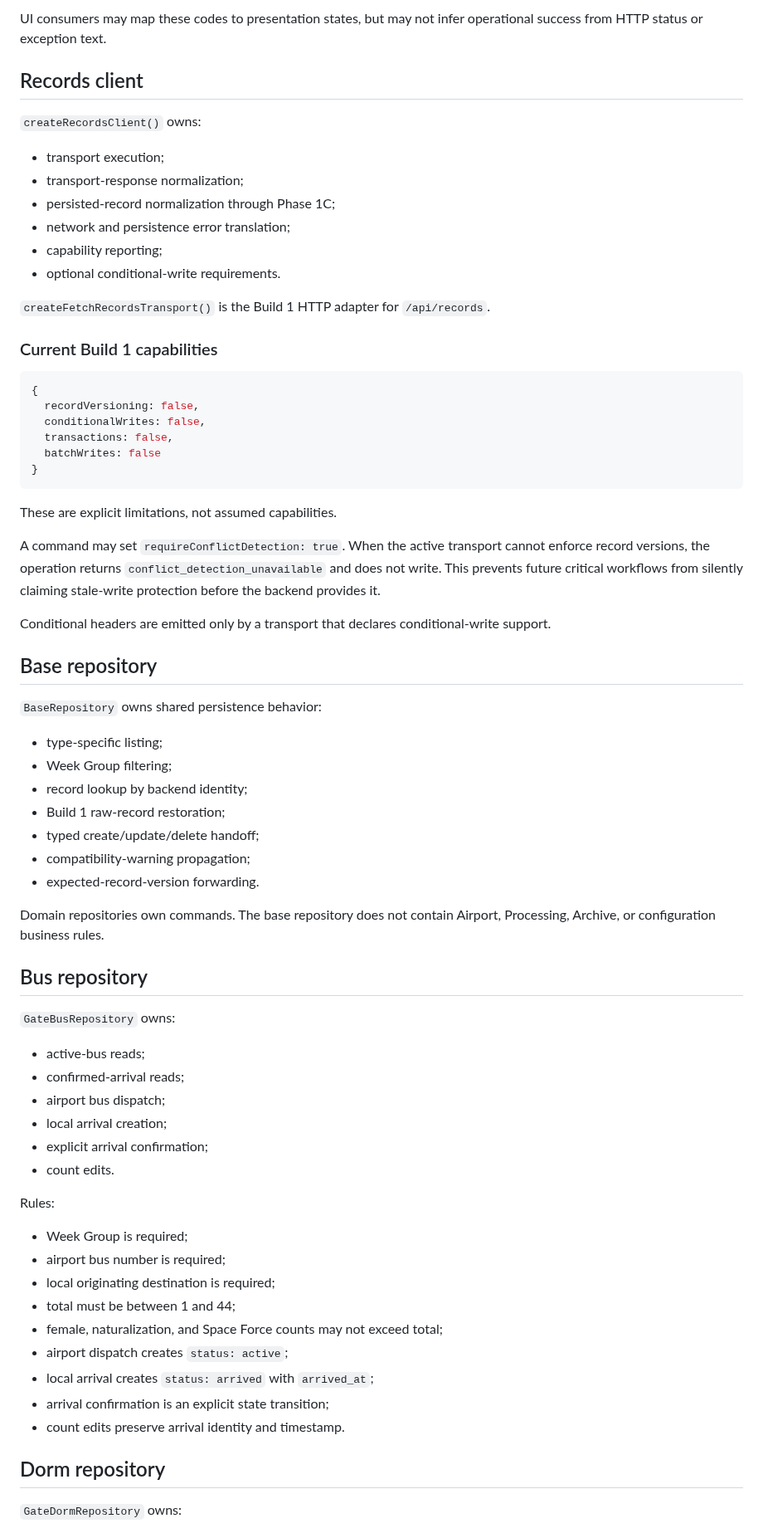
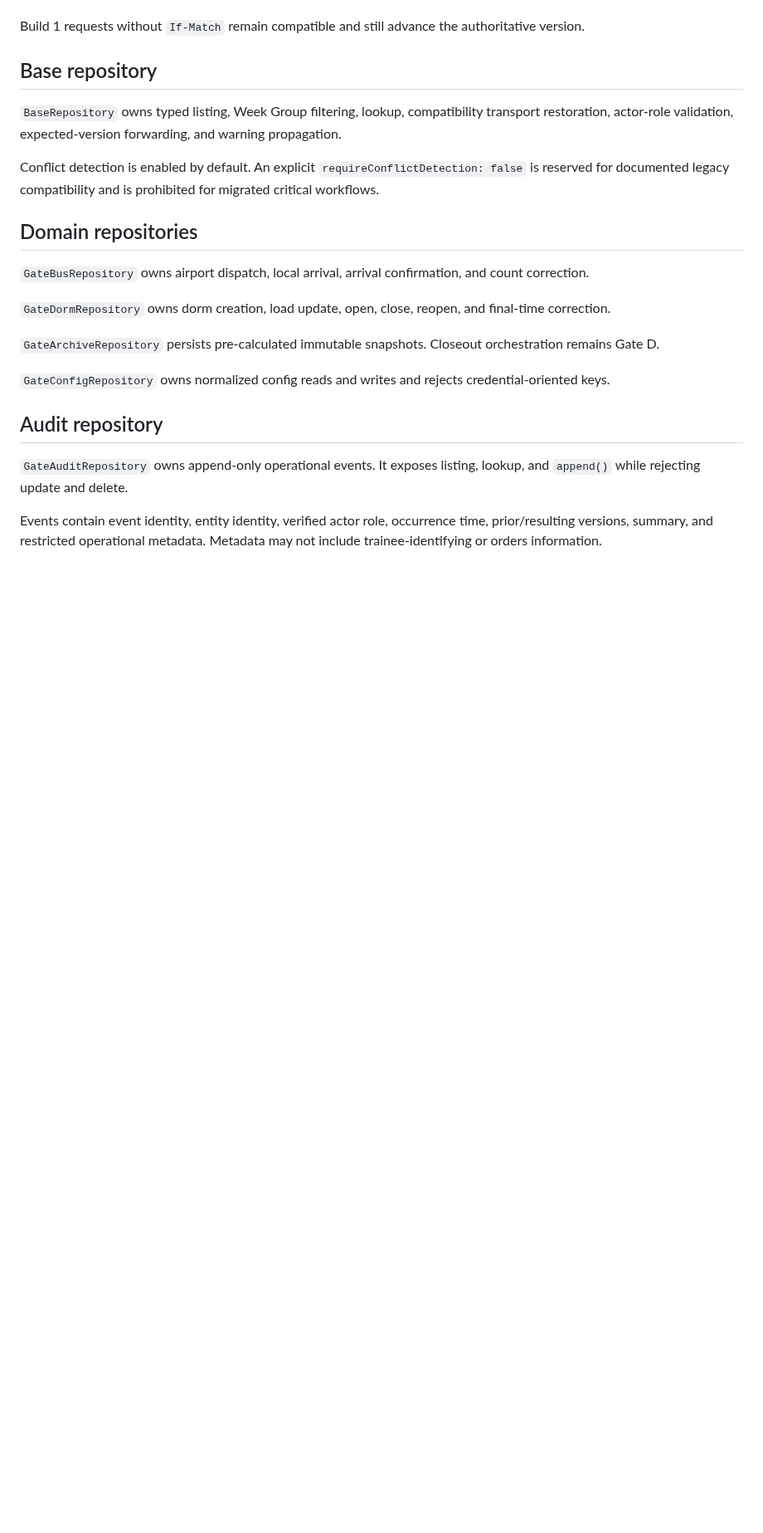
Before and after one commit to austen-debug/prc-sr, a Markdown page: docs/build-2/REPOSITORY_CONTRACTS.md, the part around one of its changes. Shown at 83% size. Rendered like a GitHub page; blank space fills up the shorter version.

````diff
--- a/docs/build-2/REPOSITORY_CONTRACTS.md
+++ b/docs/build-2/REPOSITORY_CONTRACTS.md
@@ -76,74 +76,25 @@ Stable error codes include:
 
-UI consumers may map these codes to presentation states, but may not infer operational success from HTTP status or exception text.
-
-## Records client
-
-`createRecordsClient()` owns:
-
-- transport execution;
-- transport-response normalization;
-- persisted-record normalization through Phase 1C;
-- network and persistence error translation;
-- capability reporting;
-- optional conditional-write requirements.
-
-`createFetchRecordsTransport()` is the Build 1 HTTP adapter for `/api/records`.
-
-### Current Build 1 capabilities
-
-```js
-{
-  recordVersioning: false,
-  conditionalWrites: false,
-  transactions: false,
-  batchWrites: false
-}
-```
-
-These are explicit limitations, not assumed capabilities.
-
-A command may set `requireConflictDetection: true`. When the active transport cannot enforce record versions, the operation returns `conflict_detection_unavailable` and does not write. This prevents future critical workflows from silently claiming stale-write protection before the backend provides it.
-
-Conditional headers are emitted only by a transport that declares conditional-write support.
+Build 1 requests without `If-Match` remain compatible and still advance the authoritative version.
 
 ## Base repository
 
-`BaseRepository` owns shared persistence behavior:
+`BaseRepository` owns typed listing, Week Group filtering, lookup, compatibility transport restoration, actor-role validation, expected-version forwarding, and warning propagation.
 
-- type-specific listing;
-- Week Group filtering;
-- record lookup by backend identity;
-- Build 1 raw-record restoration;
-- typed create/update/delete handoff;
-- compatibility-warning propagation;
-- expected-record-version forwarding.
+Conflict detection is enabled by default. An explicit `requireConflictDetection: false` is reserved for documented legacy compatibility and is prohibited for migrated critical workflows.
 
-Domain repositories own commands. The base repository does not contain Airport, Processing, Archive, or configuration business rules.
+## Domain repositories
 
-## Bus repository
+`GateBusRepository` owns airport dispatch, local arrival, arrival confirmation, and count correction.
 
-`GateBusRepository` owns:
+`GateDormRepository` owns dorm creation, load update, open, close, reopen, and final-time correction.
 
-- active-bus reads;
-- confirmed-arrival reads;
-- airport bus dispatch;
-- local arrival creation;
-- explicit arrival confirmation;
-- count edits.
+`GateArchiveRepository` persists pre-calculated immutable snapshots. Closeout orchestration remains Gate D.
 
-Rules:
+`GateConfigRepository` owns normalized config reads and writes and rejects credential-oriented keys.
 
-- Week Group is required;
-- airport bus number is required;
-- local originating destination is required;
-- total must be between 1 and 44;
-- female, naturalization, and Space Force counts may not exceed total;
-- airport dispatch creates `status: active`;
-- local arrival creates `status: arrived` with `arrived_at`;
-- arrival confirmation is an explicit state transition;
-- count edits preserve arrival identity and timestamp.
+## Audit repository
 
-## Dorm repository
+`GateAuditRepository` owns append-only operational events. It exposes listing, lookup, and `append()` while rejecting update and delete.
 
-`GateDormRepository` owns:
+Events contain event identity, entity identity, verified actor role, occurrence time, prior/resulting versions, summary, and restricted operational metadata. Metadata may not include trainee-identifying or orders information.
 
````
Also changed, not shown: other parts of docs/build-2/REPOSITORY_CONTRACTS.md (+52 -120 lines).
